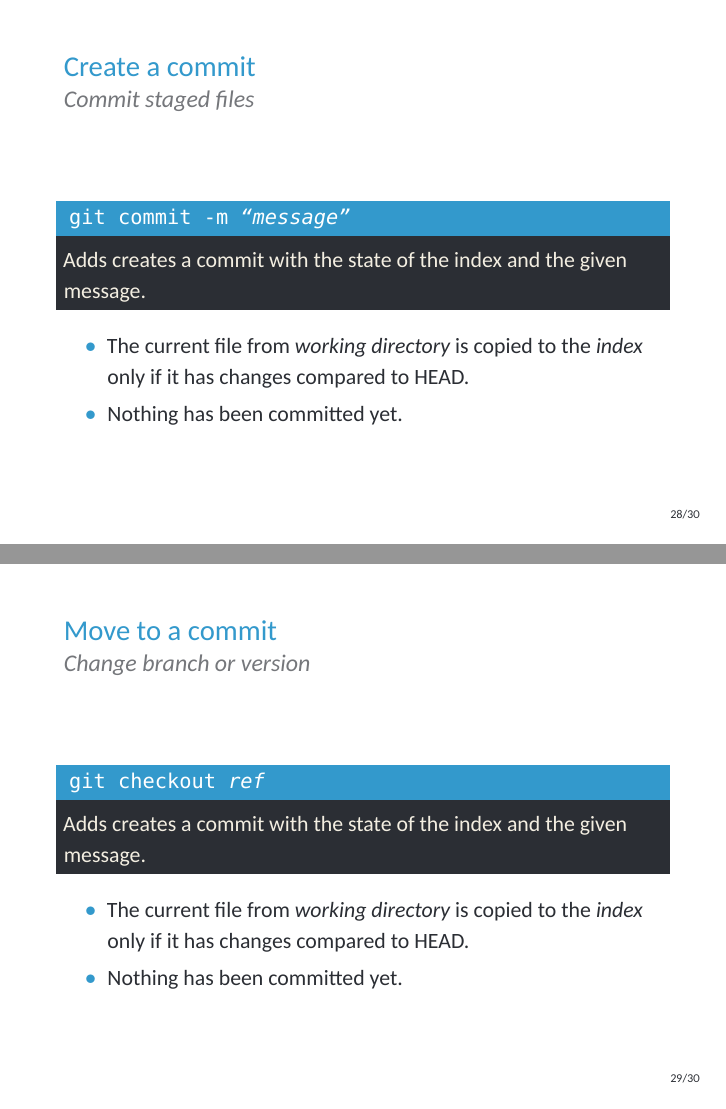
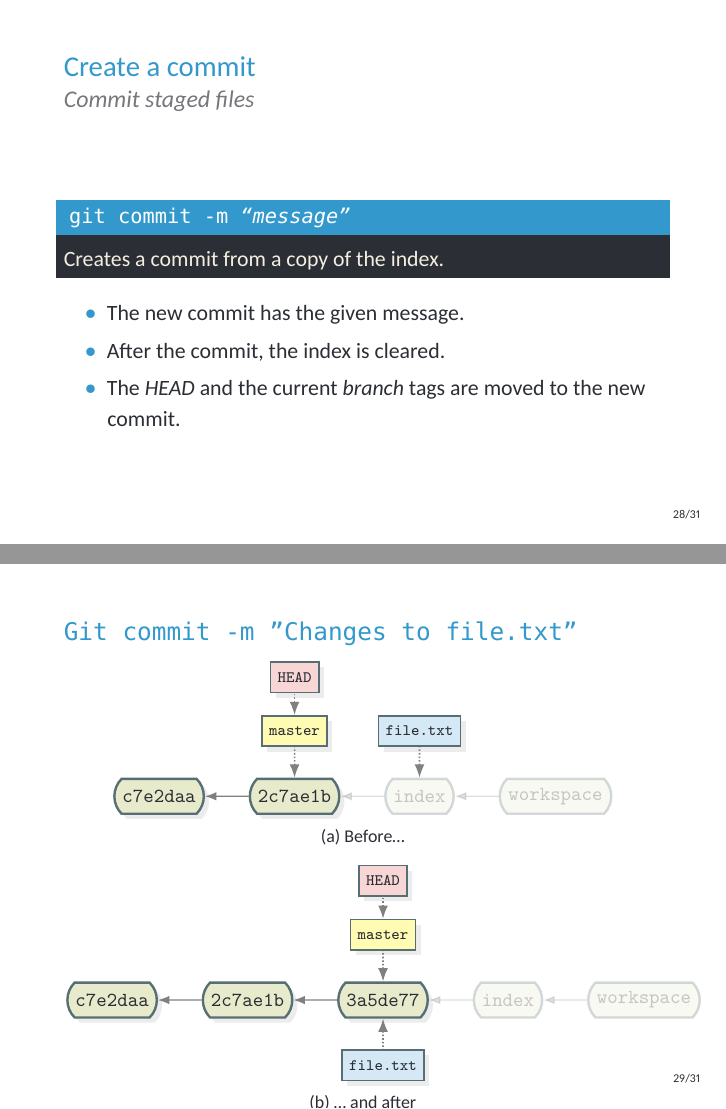
Before and after one commit to tudelft3d/git-course-material, LaTeX slides (fi-pdflatex.tex): pages 29 and 30 of 31 before the commit and pages 29 and 30 of 32 after it, joined at a grey line. Compiled offline with XeLaTeX.

```diff
--- a/fi-pdflatex.tex
+++ b/fi-pdflatex.tex
@@ -603,14 +604,74 @@
 \framesubtitle{Commit staged files}
 
 \begin{block}{	\texttt{git commit -m \emph{``message"}}}
-	Adds creates a commit with the state of the index and the given message.
+	Creates a commit from a copy of the index.
 \end{block}
 
 \begin{itemize}
-	\item The current file from \emph{working directory} is copied to the \emph{index} only if it has changes compared to HEAD.
-	\item Nothing has been committed yet.
+	\item The new commit has the given message.
+	\item After the commit, the index is cleared.
+	\item The \emph{HEAD} and the current \emph{branch} tags are moved to the new commit.
 \end{itemize}
 
+\end{frame}
+
+\begin{frame}{\texttt{Git commit -m "Changes to file.txt"}}
+\begin{figure}
+	\begin{subfigure}[b]{\textwidth}
+		\centering
+		\begin{tikzpicture}
+		% Commit DAG
+		\gitDAG[grow right sep = 2em]{
+			c7e2daa -- 2c7ae1b -- {
+				{[nodes=unreachable] index -- {workspace} }
+			}
+		};
+		% Branch
+		\gitbranch
+		{master}     % node name and text
+		{above=of 2c7ae1b} % node placement
+		{2c7ae1b}          % target
+		% Remote branch
+		\gitremotebranch
+		[origmaster]    % node name
+		{file.txt} % node text
+		{above=of index}    % node placement
+		{index}             % target
+		% HEAD reference
+		\gitHEAD
+		{above=of master} % node placement
+		{master}          % target
+		\end{tikzpicture}
+		\subcaption{Before\ldots}
+	\end{subfigure}
+
+	\begin{subfigure}[b]{\textwidth}
+		\centering
+		\begin{tikzpicture}
+		\gitDAG[grow right sep = 2em]{
+			c7e2daa -- 2c7ae1b -- 3a5de77 -- {
+				{[nodes=unreachable] index -- {workspace} }
+			}
+		};
+		% Branch
+		\gitbranch
+		{master}     % node name and text
+		{above=of 3a5de77} % node placement
+		{3a5de77}          % target
+		% Remote branch
+		\gitremotebranch
+		[origmaster]    % node name
+		{file.txt} % node text
+		{below=of 3a5de77}    % node placement
+		{3a5de77}             % target
+		% HEAD reference
+		\gitHEAD
+		{above=of master} % node placement
+		{master}          % target
+		\end{tikzpicture}
+		\subcaption{\ldots{} and after}
+	\end{subfigure}
+\end{figure}
 \end{frame}
 
 \subsection{Checkout}
@@ -619,9 +680,7 @@
 \framesubtitle{Change branch or version}
 
 \begin{block}{	\texttt{git checkout \emph{ref}}}
-	Adds creates a commit with the state of the index and the given message.
+	Moves to a branch/commit and changes the working directory accordingly.
 \end{block}
 
 \begin{itemize}
-	\item The current file from \emph{working directory} is copied to the \emph{index} only if it has changes compared to HEAD.
-	\item Nothing has been committed yet.
```
Also changed, not shown: fi-pdflatex.tex (4 more changed lines).
